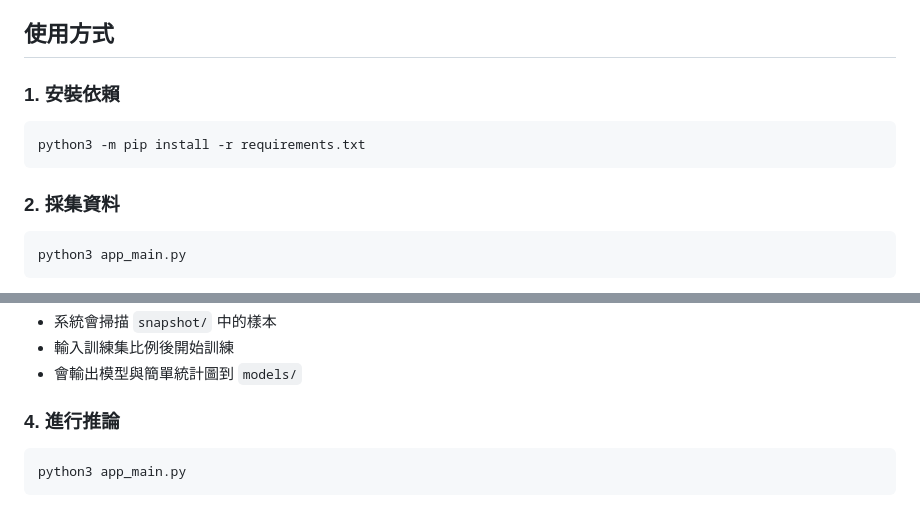
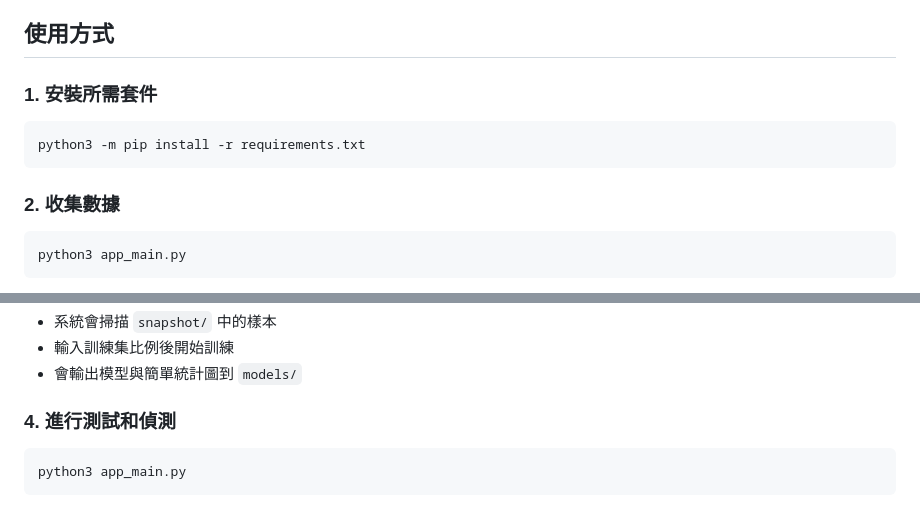
Before and after one commit to cys21030-web/cys001, a Markdown page: README.md, 2 parts joined by grey strips. GitHub-like rendering.

Commit message:
docs: update installation and usage instructions for clarity

````diff
--- a/README.md
+++ b/README.md
@@ -69,13 +69,13 @@
 
 ## 使用方式
 
-### 1. 安裝依賴
+### 1. 安裝所需套件
 
 ```bash
 python3 -m pip install -r requirements.txt
 ```
 
-### 2. 採集資料
+### 2. 收集數據
 
 ```bash
 python3 app_main.py
@@ -95,7 +95,7 @@ python3 tui_train.py
 - 輸入訓練集比例後開始訓練
 - 會輸出模型與簡單統計圖到 `models/`
 
-### 4. 進行推論
+### 4. 進行測試和偵測
 
 ```bash
 python3 app_main.py
````
